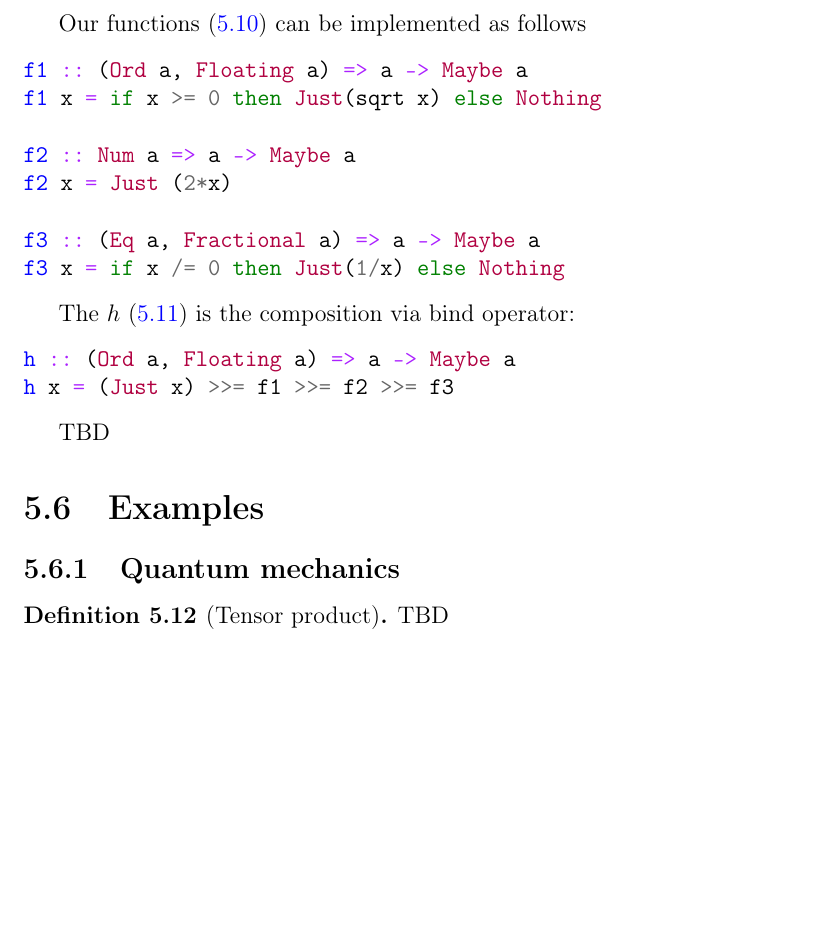
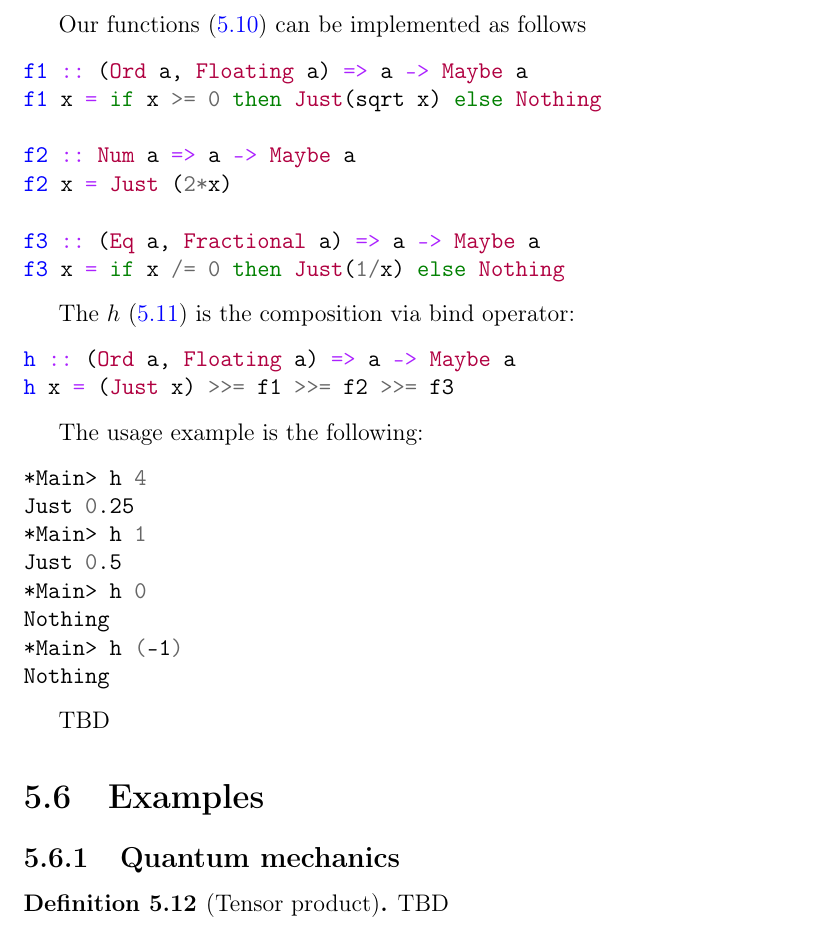
Before and after one commit to ivanmurashko/articles, a LaTeX book (cattheory/cattheory.tex, which reads cattheory/monads.tex): part of page 66 of 87, cut so that both start at the same text, the shorter picture padded with empty space. Compiled offline with pdfLaTeX; a missing bibliography style is replaced by a similar one.

Commit message:
cattheory: monads

```diff
--- a/cattheory/monads.tex
+++ b/cattheory/monads.tex
@@ -780,6 +780,17 @@ h :: (Ord a, Floating a) => a -> Maybe a
 h x = (Just x) >>= f1 >>= f2 >>= f3
 \end{minted}
 
+The usage example is the following:
+\begin{minted}{bash}
+*Main> h 4
+Just 0.25
+*Main> h 1
+Just 0.5
+*Main> h 0
+Nothing
+*Main> h (-1)
+Nothing
+\end{minted}
 
 \end{example}
 
```
Also changed, not shown: cattheory/cattheory.pdf.
